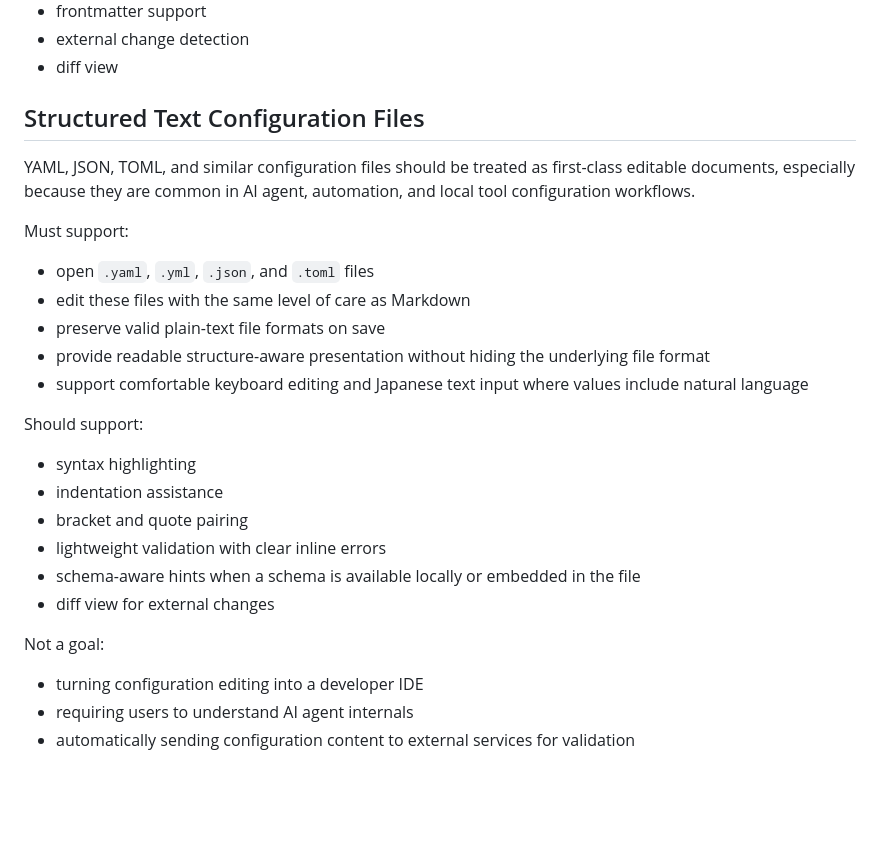
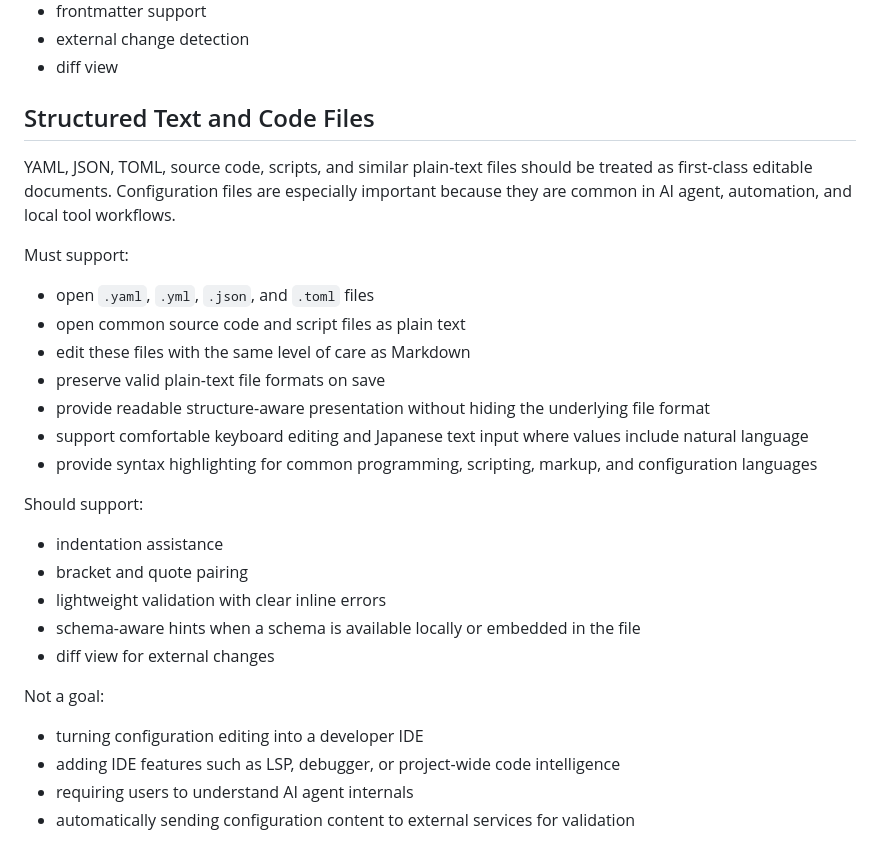
Before and after one commit to J-Naish/locus, a Markdown page: docs/specs/core-feature-scope.md, the part around the change. Drawn GitHub-style; blank space fills up the shorter version.

Commit message:
Document code syntax highlighting scope

```diff
--- a/docs/specs/core-feature-scope.md
+++ b/docs/specs/core-feature-scope.md
@@ -55,21 +55,22 @@ Should support:
 - external change detection
 - diff view
 
-## Structured Text Configuration Files
+## Structured Text and Code Files
 
-YAML, JSON, TOML, and similar configuration files should be treated as first-class editable documents, especially because they are common in AI agent, automation, and local tool configuration workflows.
+YAML, JSON, TOML, source code, scripts, and similar plain-text files should be treated as first-class editable documents. Configuration files are especially important because they are common in AI agent, automation, and local tool workflows.
 
 Must support:
 
 - open `.yaml`, `.yml`, `.json`, and `.toml` files
+- open common source code and script files as plain text
 - edit these files with the same level of care as Markdown
 - preserve valid plain-text file formats on save
 - provide readable structure-aware presentation without hiding the underlying file format
 - support comfortable keyboard editing and Japanese text input where values include natural language
+- provide syntax highlighting for common programming, scripting, markup, and configuration languages
 
 Should support:
 
-- syntax highlighting
 - indentation assistance
 - bracket and quote pairing
 - lightweight validation with clear inline errors
@@ -79,6 +80,7 @@ Should support:
 Not a goal:
 
 - turning configuration editing into a developer IDE
+- adding IDE features such as LSP, debugger, or project-wide code intelligence
 - requiring users to understand AI agent internals
 - automatically sending configuration content to external services for validation
 
```
